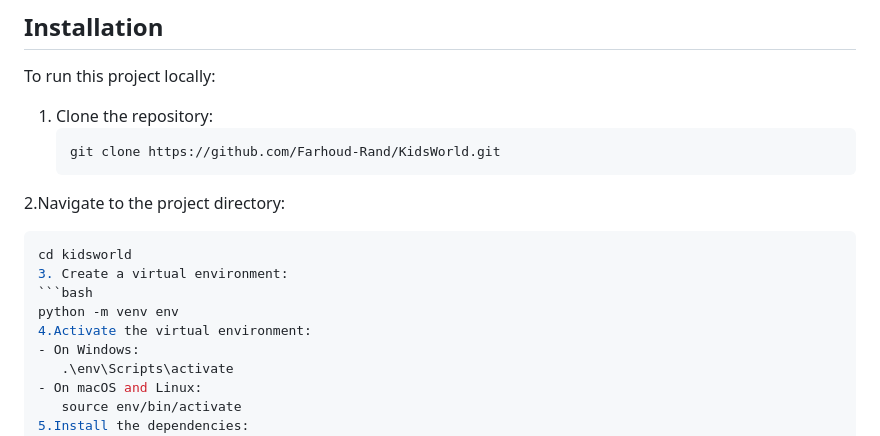
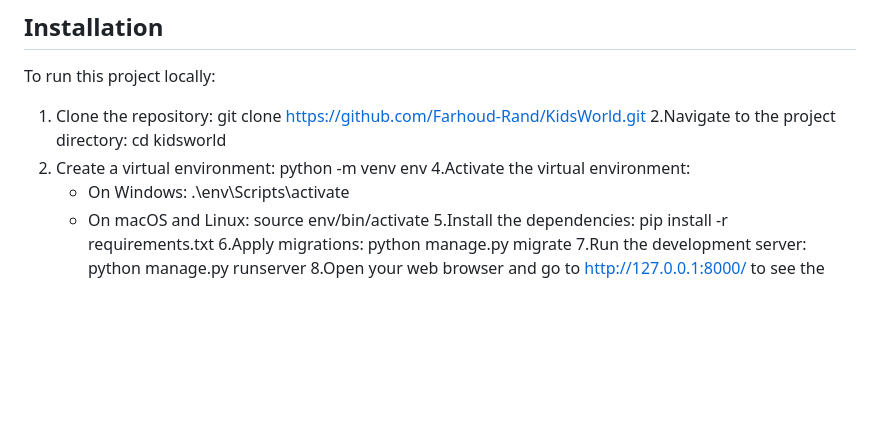
Before and after one commit to Farhoud-Rand/KidsWorld, a Markdown page: README.md, the part around the change. Rendered like a GitHub page; blank space fills up the shorter version.

````diff
--- a/README.md
+++ b/README.md
@@ -52,13 +52,10 @@ The project is deployed on AWS. You can access it [here](http://16.171.135.225/)
 To run this project locally:
 
 1. Clone the repository:
-   ```bash
    git clone https://github.com/Farhoud-Rand/KidsWorld.git
 2.Navigate to the project directory:
-   ```bash
    cd kidsworld
 3. Create a virtual environment:
-   ```bash
    python -m venv env
 4.Activate the virtual environment:
    - On Windows:
````
